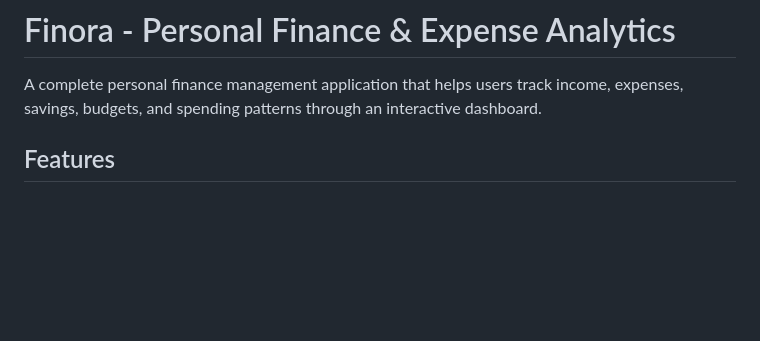
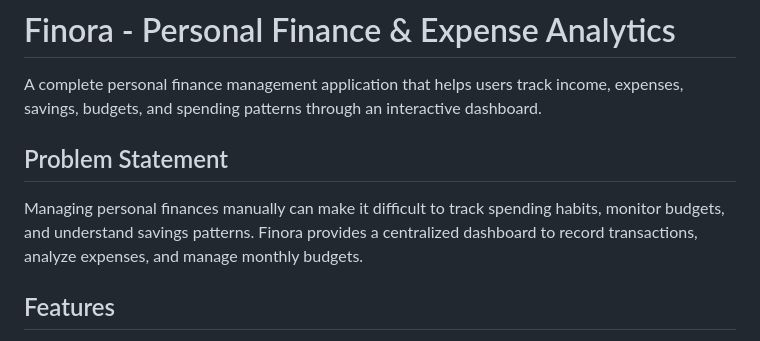
Before and after one commit to vshrishti/finora, a Markdown page: README.md, the part around the change. Drawn GitHub-style; blank space fills up the shorter version.

Commit message:
Add problem statement to README
Added a problem statement section to explain the need for Finora.

```diff
--- a/README.md
+++ b/README.md
@@ -1,6 +1,14 @@
 # Finora - Personal Finance & Expense Analytics
 
 A complete personal finance management application that helps users track income, expenses, savings, budgets, and spending patterns through an interactive dashboard.
+
+## Problem Statement
+
+Managing personal finances manually can make it difficult to
+track spending habits, monitor budgets, and understand savings
+patterns. Finora provides a centralized dashboard to record
+transactions, analyze expenses, and manage monthly budgets.
+
 
 ## Features
 
```
